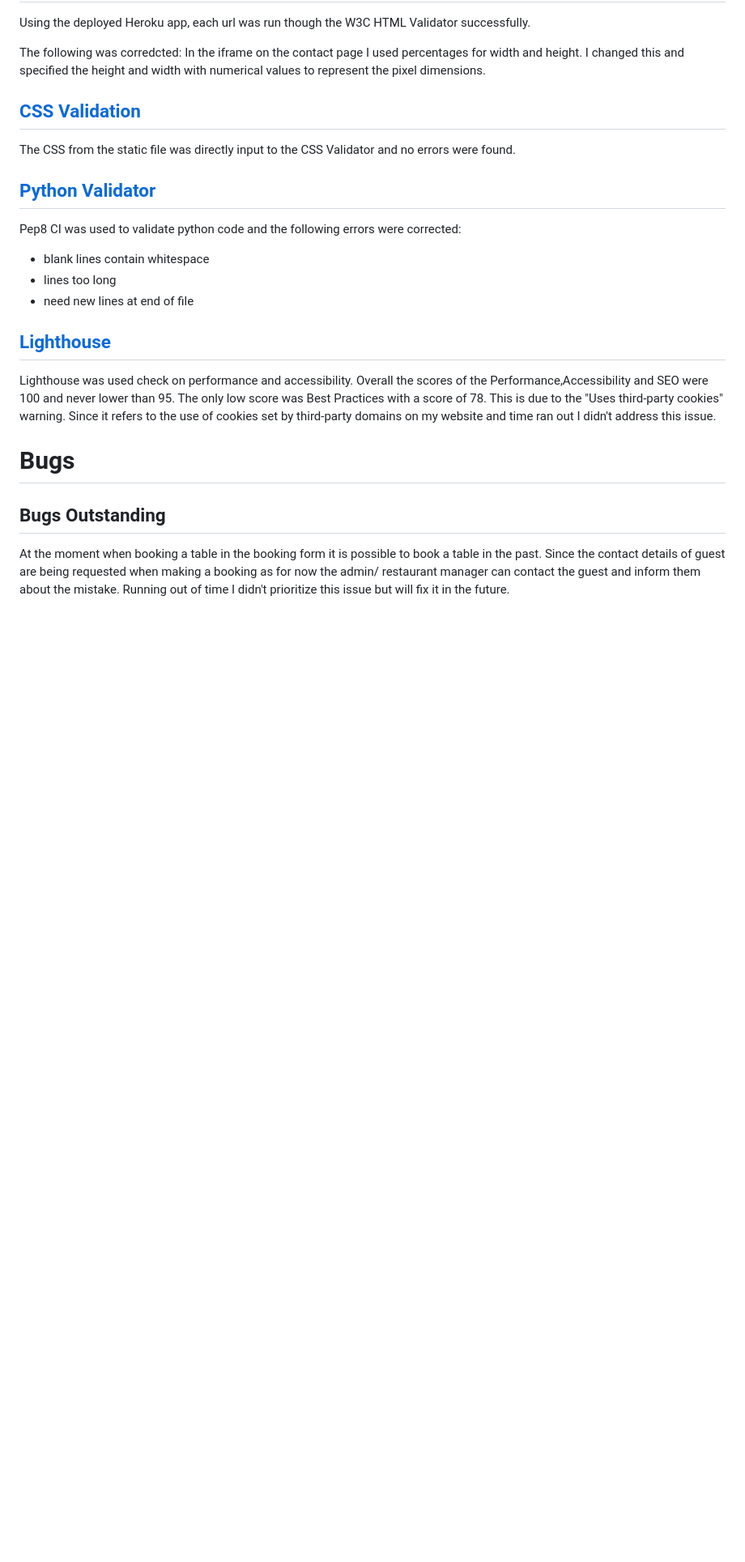
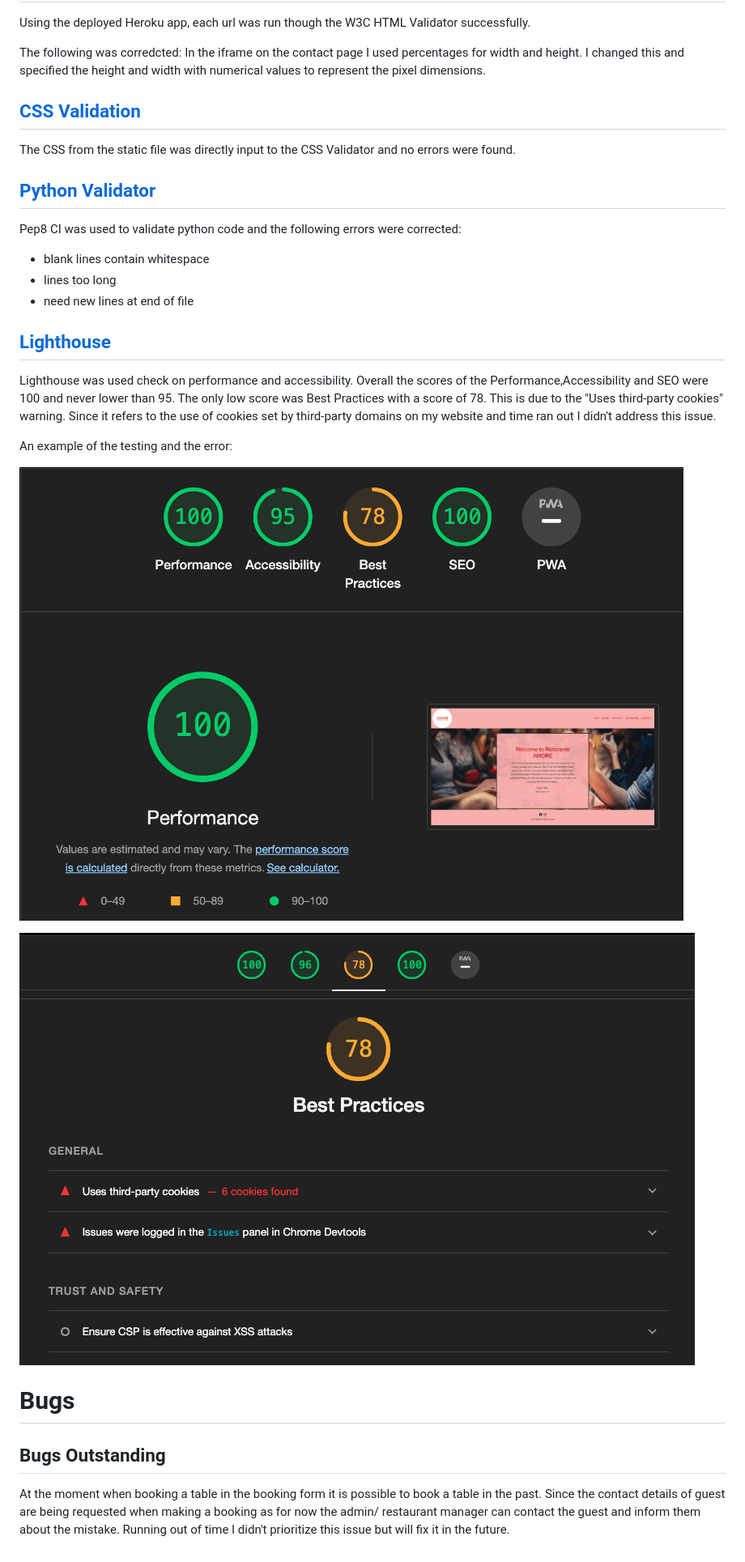
Before and after one commit to Maximiliane-K/ristorante-amore, a Markdown page: TESTING.md, the part around the change. Shown: that part at 81% size. GitHub-like rendering; pictures changed too: static/images/readme/error-lighthouse.png (added), static/images/readme/homepage-lighthouse.png (added); blank space fills up the shorter version.

Commit message:
Add images of Lightouse testing and update section in TESTING.md

```diff
--- a/TESTING.md
+++ b/TESTING.md
@@ -62,6 +62,12 @@ Overall the scores of the Performance,Accessibility and SEO were 100 and never l
 The only low score was Best Practices with a score of 78. This is due to the "Uses third-party cookies" warning.
 Since it refers to the use of cookies set by third-party domains on my website and time ran out I didn't address this issue.
 
+An example of the testing and the error:
+
+![Image showing lighthouse testing of homepage](static/images/readme/homepage-lighthouse.png)
+
+![Image showing lighthouse testing error](static/images/readme/error-lighthouse.png)
+
 # Bugs
 
 ## Bugs Outstanding
```
